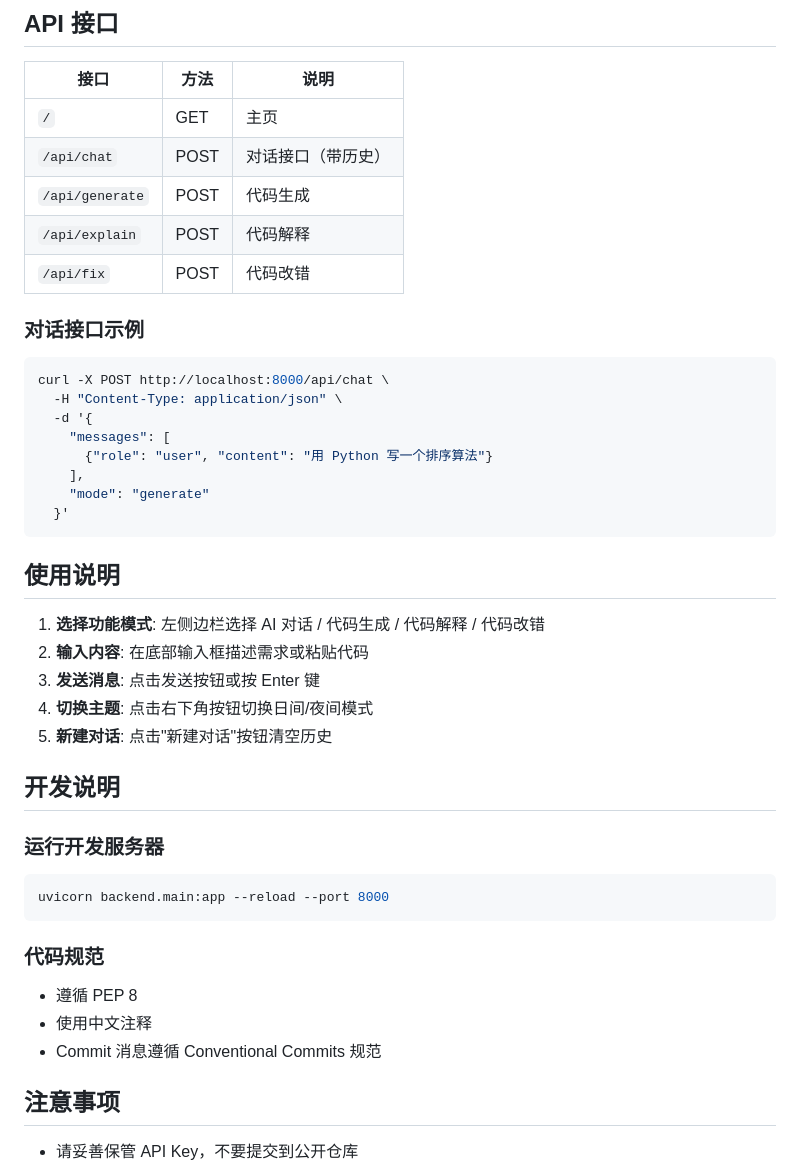
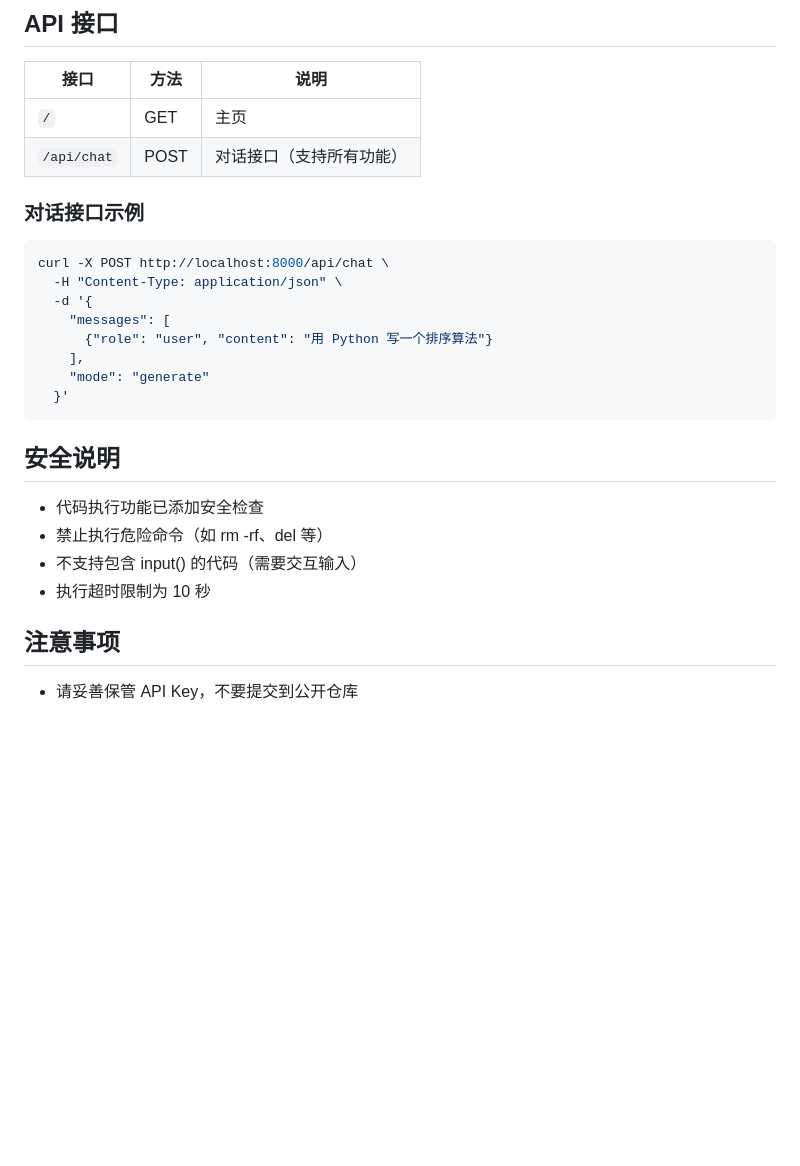
Before and after one commit to Enderper/Codehelper, a Markdown page: README.md, the part around one of its changes. GitHub-like rendering; blank space fills up the shorter version.

````diff
--- a/README.md
+++ b/README.md
@@ -121,10 +149,7 @@ docker-compose up -d
 | 接口 | 方法 | 说明 |
 |------|------|------|
 | `/` | GET | 主页 |
-| `/api/chat` | POST | 对话接口（带历史） |
-| `/api/generate` | POST | 代码生成 |
-| `/api/explain` | POST | 代码解释 |
-| `/api/fix` | POST | 代码改错 |
+| `/api/chat` | POST | 对话接口（支持所有功能） |
 
 ### 对话接口示例
 
@@ -139,27 +164,12 @@ curl -X POST http://localhost:8000/api/chat \
   }'
 ```
 
-## 使用说明
+## 安全说明
 
-1. **选择功能模式**: 左侧边栏选择 AI 对话 / 代码生成 / 代码解释 / 代码改错
-2. **输入内容**: 在底部输入框描述需求或粘贴代码
-3. **发送消息**: 点击发送按钮或按 Enter 键
-4. **切换主题**: 点击右下角按钮切换日间/夜间模式
-5. **新建对话**: 点击"新建对话"按钮清空历史
-
-## 开发说明
-
-### 运行开发服务器
-
-```bash
-uvicorn backend.main:app --reload --port 8000
-```
-
-### 代码规范
-
-- 遵循 PEP 8
-- 使用中文注释
-- Commit 消息遵循 Conventional Commits 规范
+- 代码执行功能已添加安全检查
+- 禁止执行危险命令（如 rm -rf、del 等）
+- 不支持包含 input() 的代码（需要交互输入）
+- 执行超时限制为 10 秒
 
 ## 注意事项
 
````
Also changed, not shown: other parts of README.md (+49 -21 lines).
